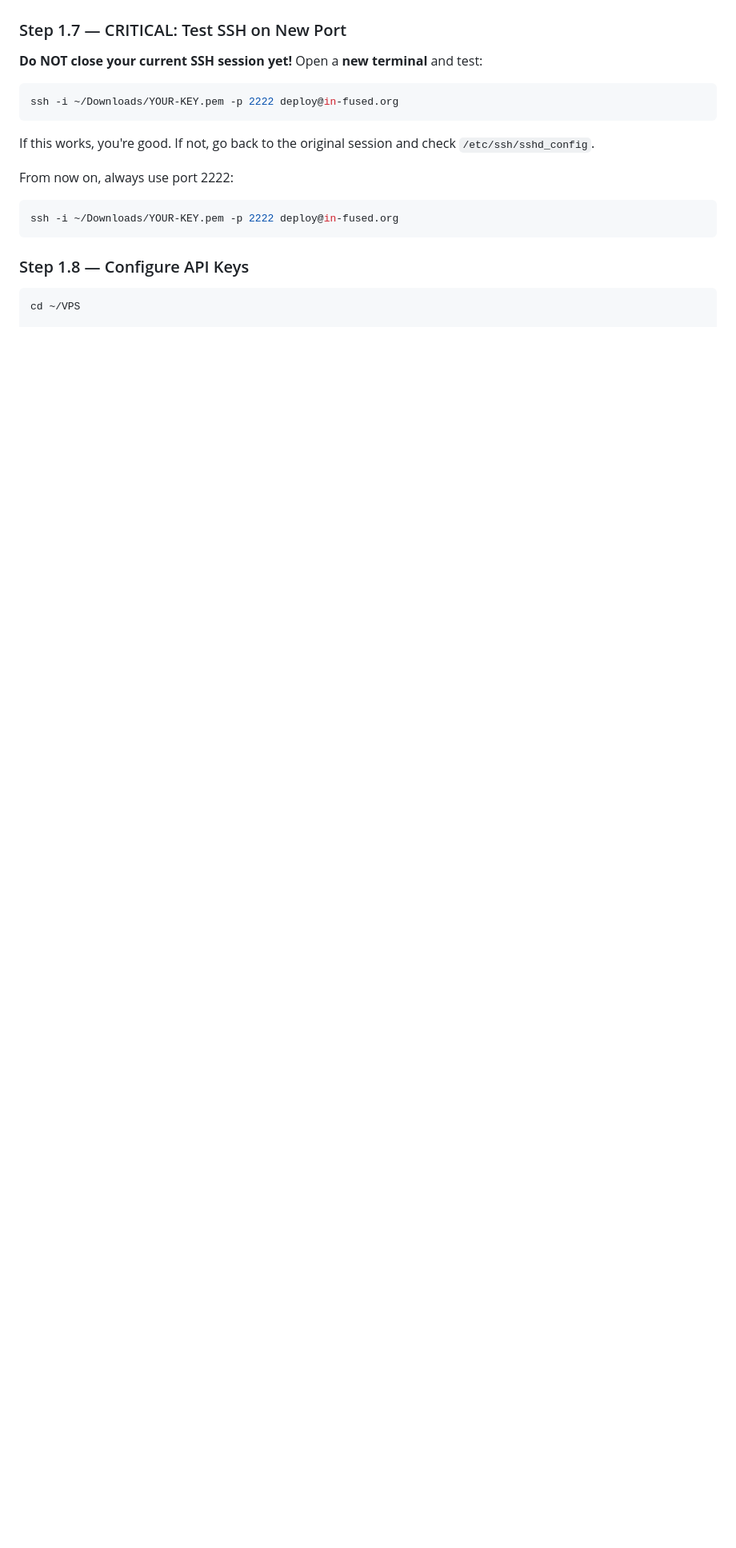
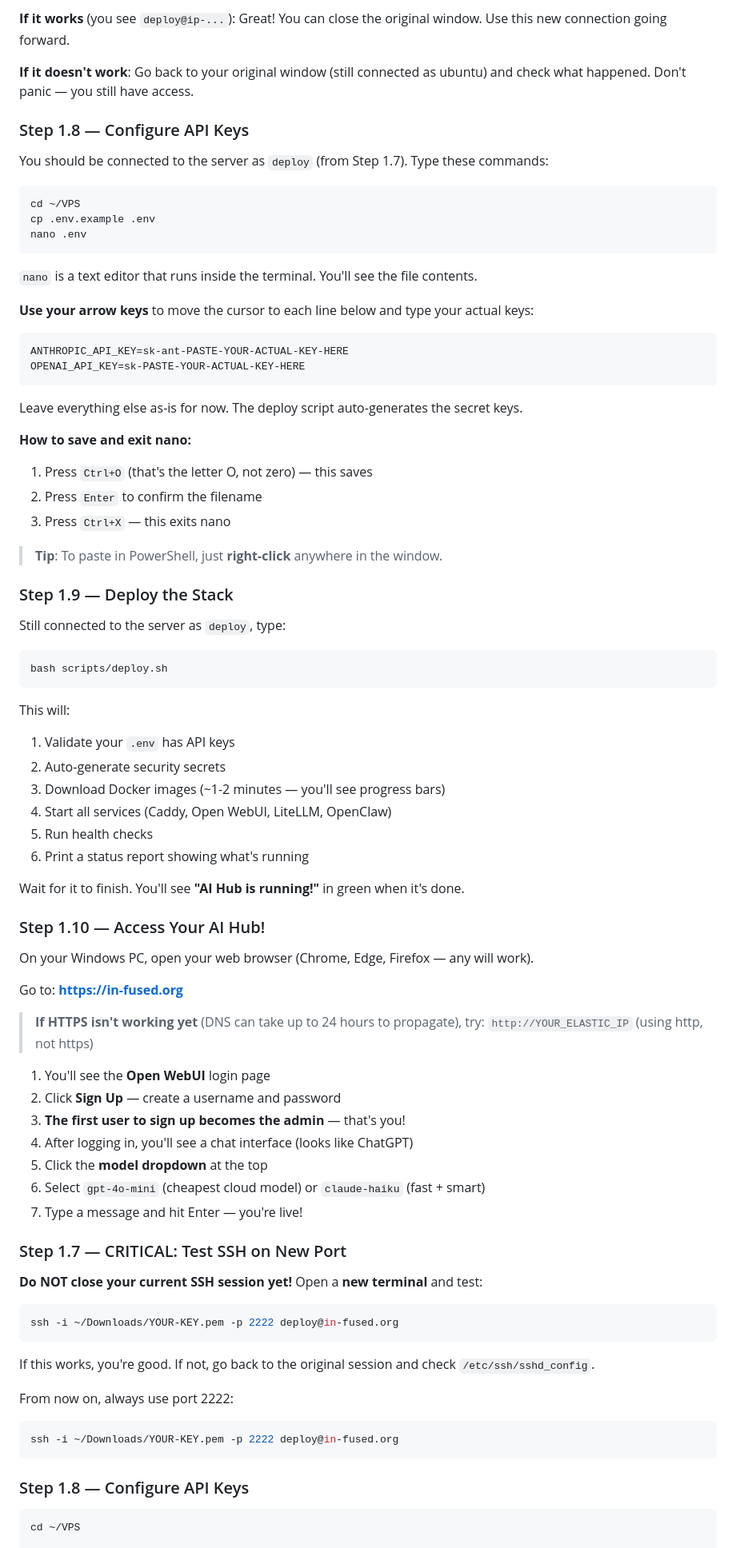
Before and after one commit to in-fused/VPS, a Markdown page: README.md, the part around one of its changes. Shown at 80% size. Rendered like a GitHub page; blank space fills up the shorter version.

````diff
--- a/README.md
+++ b/README.md
@@ -159,3 +197,68 @@ This takes 2-5 minutes. It will:
+**If it works** (you see `deploy@ip-...`): Great! You can close the original window. Use this new connection going forward.
+
+**If it doesn't work**: Go back to your original window (still connected as ubuntu) and check what happened. Don't panic — you still have access.
+
+### Step 1.8 — Configure API Keys
+
+You should be connected to the server as `deploy` (from Step 1.7). Type these commands:
+
+```bash
+cd ~/VPS
+cp .env.example .env
+nano .env
+```
+
+`nano` is a text editor that runs inside the terminal. You'll see the file contents.
+
+**Use your arrow keys** to move the cursor to each line below and type your actual keys:
+
+```
+ANTHROPIC_API_KEY=sk-ant-PASTE-YOUR-ACTUAL-KEY-HERE
+OPENAI_API_KEY=sk-PASTE-YOUR-ACTUAL-KEY-HERE
+```
+
+Leave everything else as-is for now. The deploy script auto-generates the secret keys.
+
+**How to save and exit nano:**
+1. Press `Ctrl+O` (that's the letter O, not zero) — this saves
+2. Press `Enter` to confirm the filename
+3. Press `Ctrl+X` — this exits nano
+
+> **Tip**: To paste in PowerShell, just **right-click** anywhere in the window.
+
+### Step 1.9 — Deploy the Stack
+
+Still connected to the server as `deploy`, type:
+
+```bash
+bash scripts/deploy.sh
+```
+
+This will:
+1. Validate your `.env` has API keys
+2. Auto-generate security secrets
+3. Download Docker images (~1-2 minutes — you'll see progress bars)
+4. Start all services (Caddy, Open WebUI, LiteLLM, OpenClaw)
+5. Run health checks
+6. Print a status report showing what's running
+
+Wait for it to finish. You'll see **"AI Hub is running!"** in green when it's done.
+
+### Step 1.10 — Access Your AI Hub!
+
+On your Windows PC, open your web browser (Chrome, Edge, Firefox — any will work).
+
+Go to: **https://in-fused.org**
+
+> **If HTTPS isn't working yet** (DNS can take up to 24 hours to propagate), try: `http://YOUR_ELASTIC_IP` (using http, not https)
+
+1. You'll see the **Open WebUI** login page
+2. Click **Sign Up** — create a username and password
+3. **The first user to sign up becomes the admin** — that's you!
+4. After logging in, you'll see a chat interface (looks like ChatGPT)
+5. Click the **model dropdown** at the top
+6. Select `gpt-4o-mini` (cheapest cloud model) or `claude-haiku` (fast + smart)
+7. Type a message and hit Enter — you're live!
 
 ### Step 1.7 — CRITICAL: Test SSH on New Port
 
````
Also changed, not shown: other parts of README.md (+67 -27 lines).
